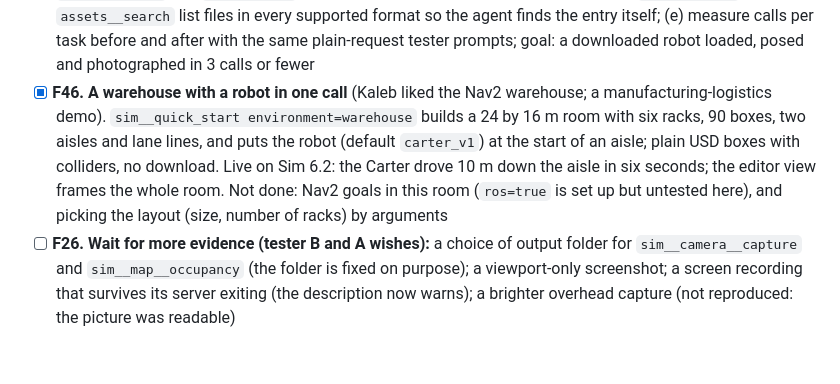
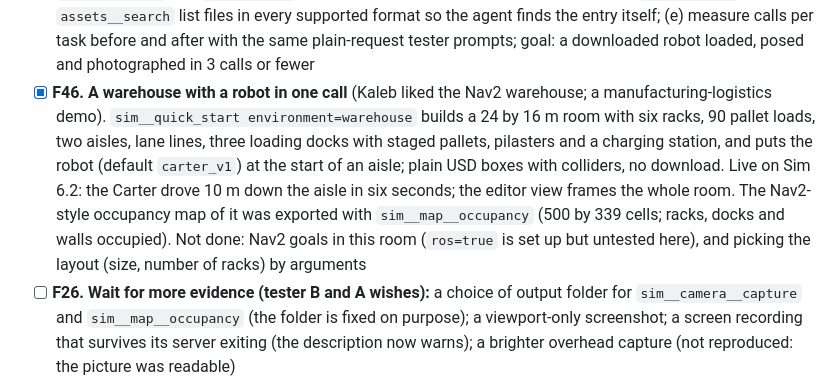
Before and after one commit to kalebcoleman/isaac-mcp, a Markdown page: docs/plans/CHECKLIST.md, the part around the change. GitHub-like rendering; blank space fills up the shorter version.

```diff
--- a/docs/plans/CHECKLIST.md
+++ b/docs/plans/CHECKLIST.md
@@ -83,7 +83,7 @@ Found on 2026-11-05 by scripted scenarios (17 resolver checks in throwaway world
 - [x] **F39. Validate every converted asset** before it is trusted: `omni.asset_validator` or our own checks (a physics variant, rigid bodies, joints, no NaN, sane scale), reported in the import result **Done (branch `feat/universal-asset-import`): every import result has `validation` (geometry, finite bounds, sane size, rigid bodies, articulation root, joints; mesh collision; map walls). It is our own checks, not `omni.asset_validator`.**
 - [ ] **F40. Tester evidence per format.** For each of F29 to F38, a plain-request tester (Gemini 3.8 Flash or another named model) downloads one real asset from a named repo and gets it into a scene; the result and its verification go to `~/isaac-workspace/runs/`; a format is ticked only after that
 - [ ] **F41. Fewer calls (section 1, in assets).** (a) A bridge choice that survives between calls, or a `port` argument on the sim tools (tester C, W3: `use_bridge` first in every server session, about eight script runs); (b) the import result is enough to act on (joints, limits, bounds, articulation root), so no `sim__joints__inspect` or `sim__prim__get` follow-up is needed; (c) `assets__import_path` options `pose`, `fixed_base`, `joint_targets` and `ground=true` so import, place and first move are one call; (d) `assets__scan` and `assets__search` list files in every supported format so the agent finds the entry itself; (e) measure calls per task before and after with the same plain-request tester prompts; goal: a downloaded robot loaded, posed and photographed in 3 calls or fewer
-- [x] **F46. A warehouse with a robot in one call** (Kaleb liked the Nav2 warehouse; a manufacturing-logistics demo). `sim__quick_start environment=warehouse` builds a 24 by 16 m room with six racks, 90 boxes, two aisles and lane lines, and puts the robot (default `carter_v1`) at the start of an aisle; plain USD boxes with colliders, no download. Live on Sim 6.2: the Carter drove 10 m down the aisle in six seconds; the editor view frames the whole room. Not done: Nav2 goals in this room (`ros=true` is set up but untested here), and picking the layout (size, number of racks) by arguments
+- [x] **F46. A warehouse with a robot in one call** (Kaleb liked the Nav2 warehouse; a manufacturing-logistics demo). `sim__quick_start environment=warehouse` builds a 24 by 16 m room with six racks, 90 pallet loads, two aisles, lane lines, three loading docks with staged pallets, pilasters and a charging station, and puts the robot (default `carter_v1`) at the start of an aisle; plain USD boxes with colliders, no download. Live on Sim 6.2: the Carter drove 10 m down the aisle in six seconds; the editor view frames the whole room. The Nav2-style occupancy map of it was exported with `sim__map__occupancy` (500 by 339 cells; racks, docks and walls occupied). Not done: Nav2 goals in this room (`ros=true` is set up but untested here), and picking the layout (size, number of racks) by arguments
 - [ ] **F26. Wait for more evidence (tester B and A wishes):** a choice of output folder for `sim__camera__capture` and `sim__map__occupancy` (the folder is fixed on purpose); a viewport-only screenshot; a screen recording that survives its server exiting (the description now warns); a brighter overhead capture (not reproduced: the picture was readable)
 - [ ] **F13. Aim the camera of a Lab play window** (tester 2 wish): the play window is its own Kit app with no MCP bridge, so `sim__viewport__frame` cannot reach it. Either a camera pose argument on `isaaclab__play`, or run it with the bridge enabled. Needed for a good demo video
 - [ ] **F14. A one-call video of a play run** (tester 2 wish). Lab's own `--video` needs `moviepy` (1.x) and `imageio-ffmpeg` in the Lab interpreter, which the workspace env does not have; the tool refuses with that message and points at window recording, which worked. Decide whether to install them into the Lab env, or add a `record` option on `isaaclab__play`
```
Also changed, not shown: docs/TOOLS-SCENE.md (+3 -2 lines), docs/media/warehouse-quick-start.png, 1 other file.
